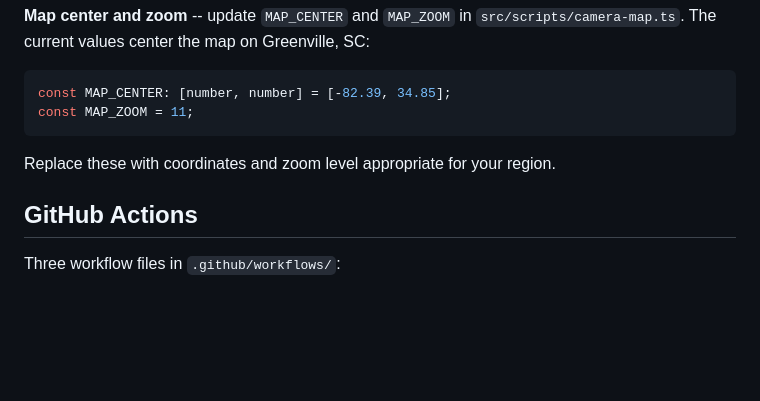
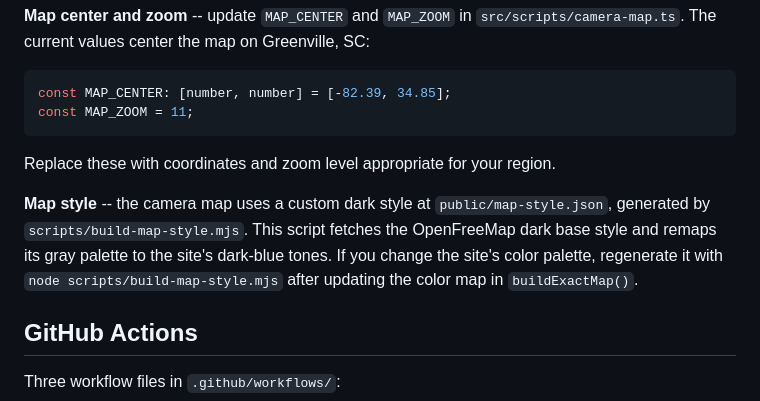
Before and after one commit to TimSimpsonJr/deflocksc-website, a Markdown page: docs/adapting-scrapers.md, the part around the change. Rendered like a GitHub page; blank space fills up the shorter version.

```diff
--- a/docs/adapting-scrapers.md
+++ b/docs/adapting-scrapers.md
@@ -362,6 +362,8 @@ const MAP_ZOOM = 11;
 
 Replace these with coordinates and zoom level appropriate for your region.
 
+**Map style** -- the camera map uses a custom dark style at `public/map-style.json`, generated by `scripts/build-map-style.mjs`. This script fetches the OpenFreeMap dark base style and remaps its gray palette to the site's dark-blue tones. If you change the site's color palette, regenerate it with `node scripts/build-map-style.mjs` after updating the color map in `buildExactMap()`.
+
 ## GitHub Actions
 
 Three workflow files in `.github/workflows/`:
```
Also changed, not shown: docs/architecture.md (+25 -0 lines), docs/research-workflow.md (+2 -0 lines).
